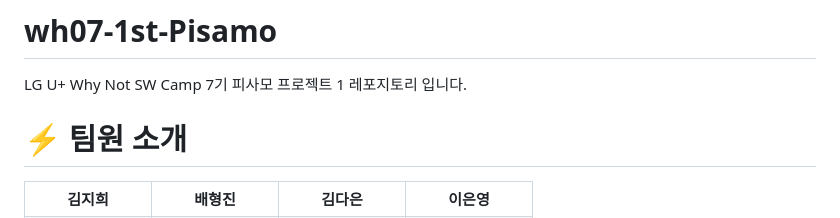
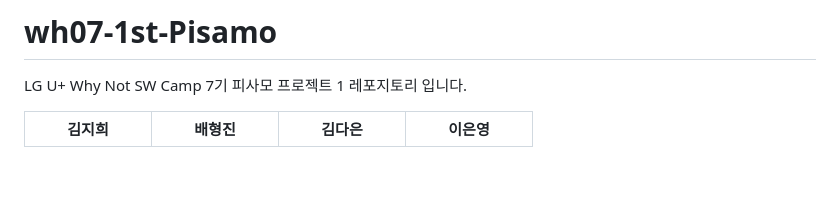
Before and after one commit to whynotsw-camp/wh07-1st-Pisamo, a Markdown page: README.md, the part around the change. Drawn GitHub-style; blank space fills up the shorter version.

```diff
--- a/README.md
+++ b/README.md
@@ -1,7 +1,7 @@
 # wh07-1st-Pisamo
 LG U+ Why Not SW Camp 7기 피사모  프로젝트 1 레포지토리 입니다.
 
-# ⚡ 팀원 소개
+
 
 <table>
   <tr>
```
